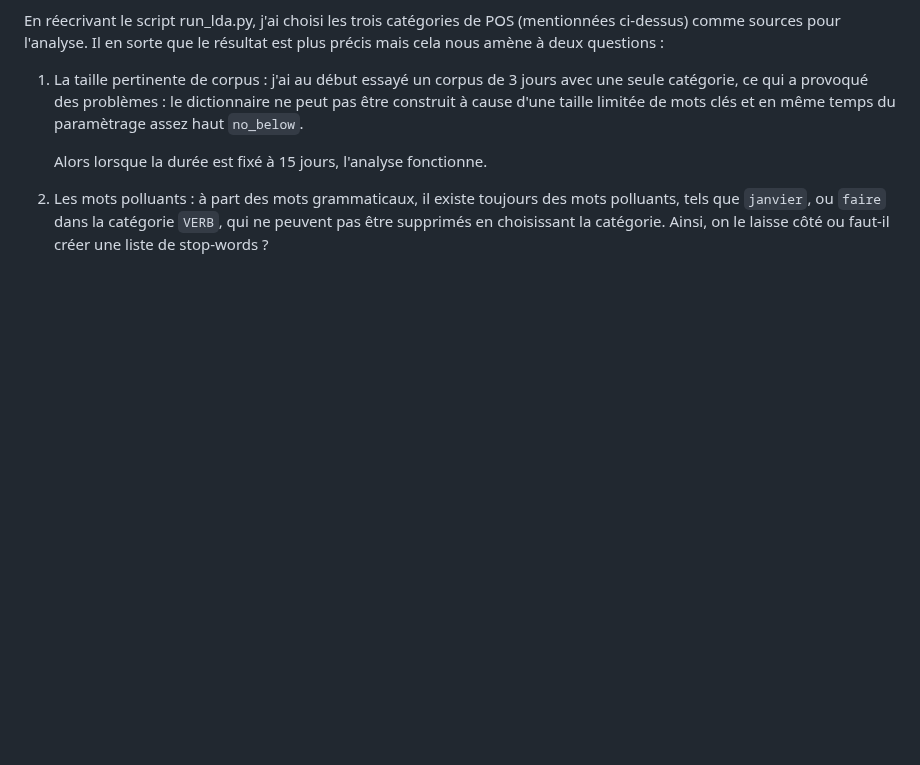
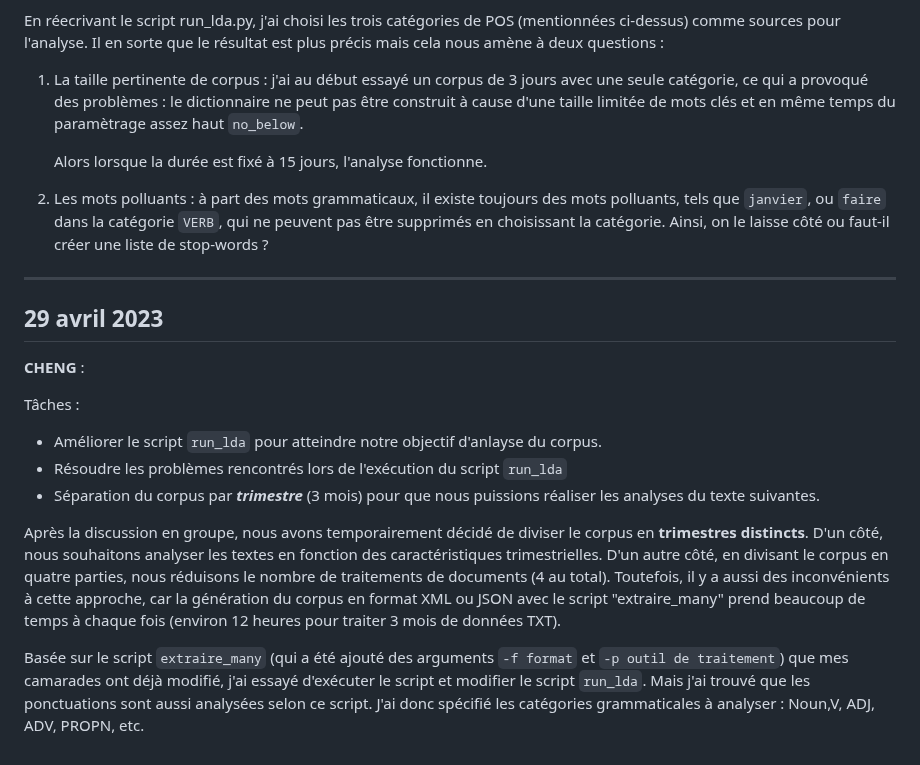
Before and after one commit to Yidi-Huang/LeMondeTopic2022, a Markdown page: journaux/S-11.md, the part around the change. GitHub-like rendering; blank space fills up the shorter version.

Commit message:
renouvellement_1_wx

```diff
--- a/journaux/S-11.md
+++ b/journaux/S-11.md
@@ -39,3 +39,18 @@ En réecrivant le script run_lda.py, j'ai choisi les trois catégories de POS (m
     Alors lorsque la durée est fixé à 15 jours, l'analyse fonctionne.
 
 2. Les mots polluants : à part des mots grammaticaux, il existe toujours des mots polluants, tels que `janvier`, ou `faire` dans la catégorie `VERB`, qui ne peuvent pas être supprimés en choisissant la catégorie. Ainsi, on le laisse côté ou faut-il créer une liste de stop-words ?
+
+***
+## 29 avril 2023 ##
+**CHENG** :
+
+Tâches :
+
+- Améliorer le script `run_lda` pour atteindre notre objectif d'anlayse du corpus.
+- Résoudre les problèmes rencontrés lors de l'exécution du script `run_lda`
+- Séparation du corpus par ***trimestre*** (3 mois) pour que nous puissions réaliser les analyses du texte suivantes.
+
+Après la discussion en groupe, nous avons temporairement décidé de diviser le corpus en **trimestres distincts**. D'un côté, nous souhaitons analyser les textes en fonction des caractéristiques trimestrielles. D'un autre côté, en divisant le corpus en quatre parties, nous réduisons le nombre de traitements de documents (4 au total). Toutefois, il y a aussi des inconvénients à cette approche, car la génération du corpus en format XML ou JSON avec le script "extraire_many" prend beaucoup de temps à chaque fois (environ 12 heures pour traiter 3 mois de données TXT).
+
+
+Basée sur le script `extraire_many` (qui a été ajouté des arguments `-f format` et `-p outil de traitement`) que mes camarades ont déjà modifié, j'ai essayé d'exécuter le script et modifier le script `run_lda`. Mais j'ai trouvé que les ponctuations sont aussi analysées selon ce script. J'ai donc spécifié les catégories grammaticales à analyser : Noun,V, ADJ, ADV, PROPN, etc.
```
